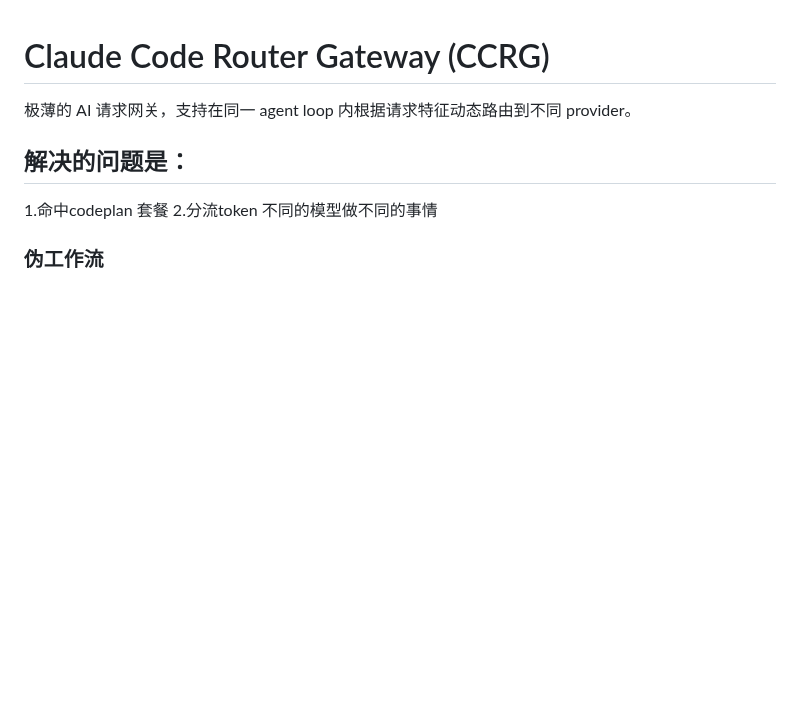
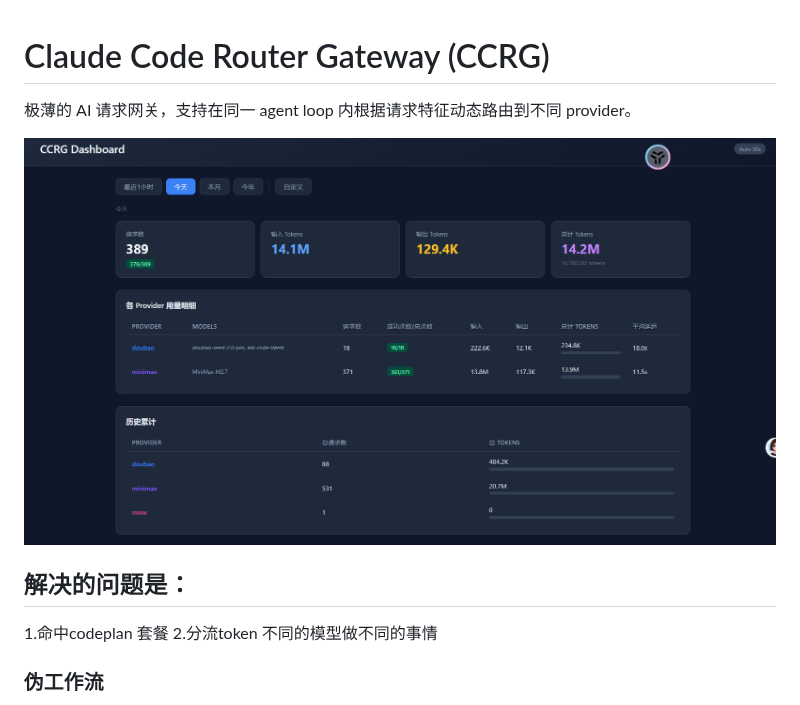
Before and after one commit to viaco2ove/minimax-ccr, a Markdown page: README.md, the part around the change. Rendered like a GitHub page; pictures changed too: img.png (added); blank space fills up the shorter version.

Commit message:
docs(readme): 添加示意图到README文件
- 在README.md文件中插入了示意图img.png
- 增强文档视觉表现，帮助理解AI请求网关功能
- 详细说明了请求特征动态路由和分流token的实现背景

```diff
--- a/README.md
+++ b/README.md
@@ -1,6 +1,8 @@
 # Claude Code Router Gateway (CCRG)
 
 极薄的 AI 请求网关，支持在同一 agent loop 内根据请求特征动态路由到不同 provider。
+
+![img.png](img.png)
 
 ## 解决的问题是：
 1.命中codeplan 套餐
```
